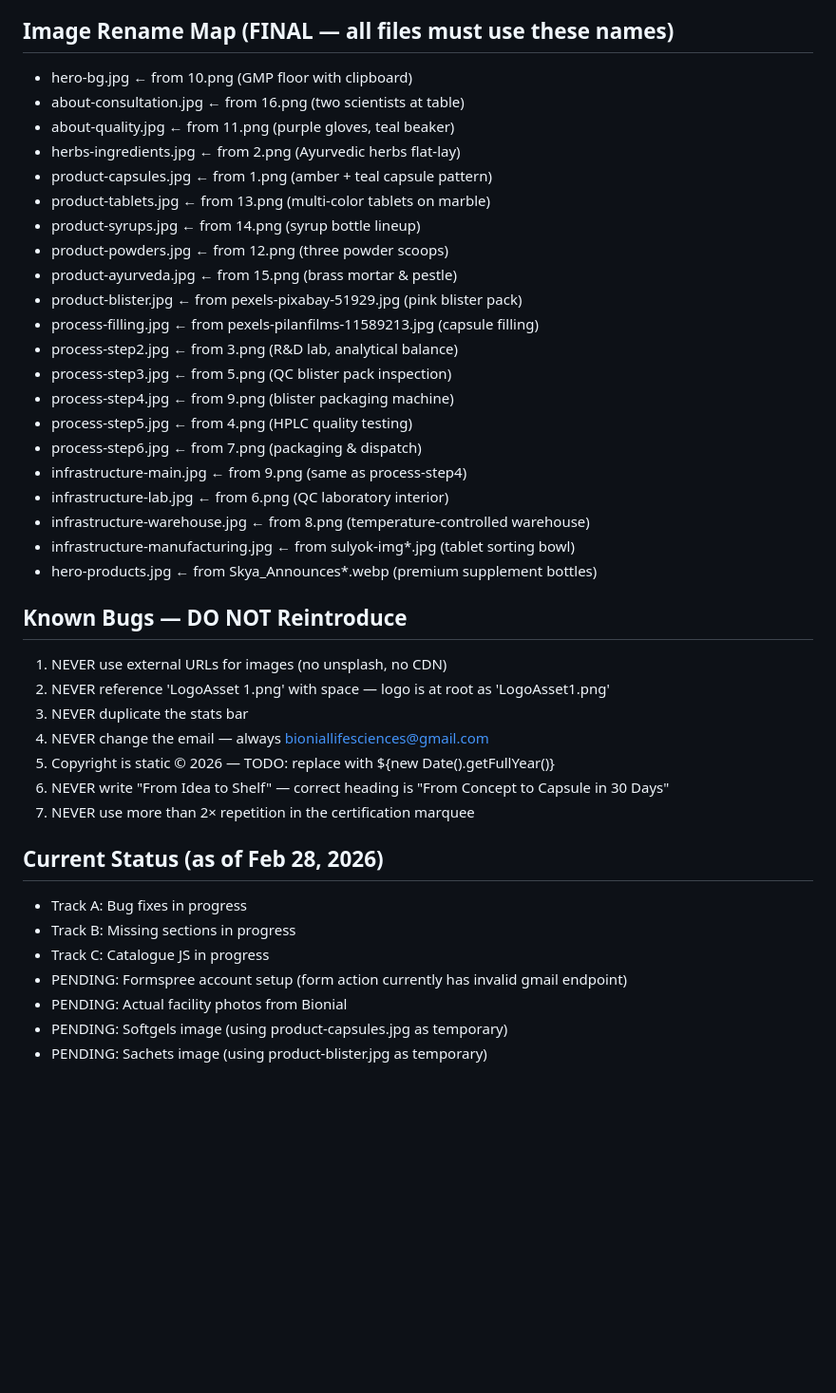
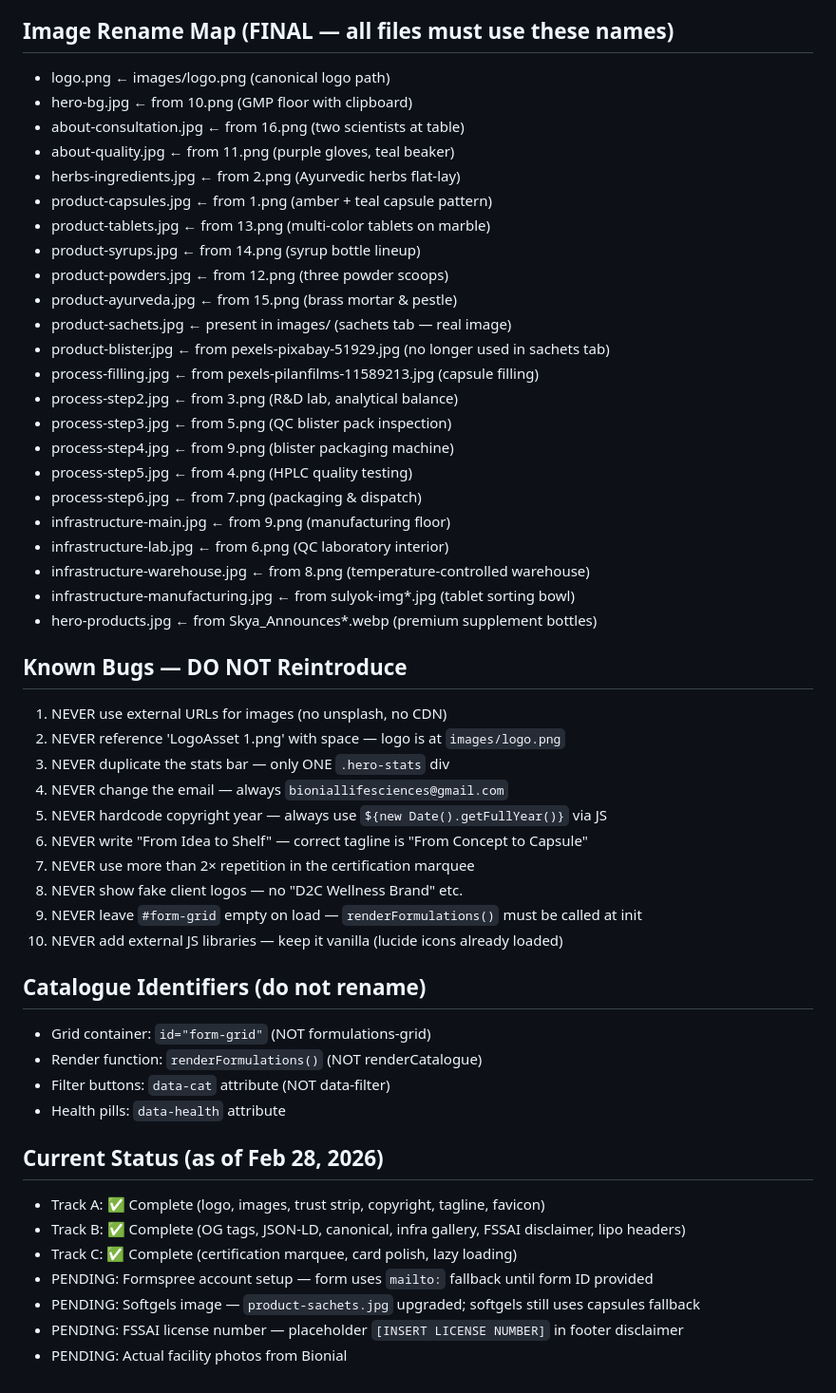
Before and after one commit to ayushgoyal-tech/bionial-website, a Markdown page: CLAUDE.md, the part around the change. Shown at 95% size. GitHub-like rendering; blank space fills up the shorter version.

Commit message:
Update CLAUDE.md — image map, bug tracker, todos, known issues
- Mark all three tracks complete (A, B, C)
- Fix logo path rule: images/logo.png (not root LogoAsset1.png)
- Add catalogue identifiers section (form-grid, renderFormulations)
- Add bugs 8-10 (fake logos, empty catalogue, external JS)
- Update sachets entry: product-sachets.jpg now in use
- Update pending: FSSAI number, softgels, Formspree

Co-Authored-By: Claude Sonnet 4.6 <noreply@anthropic.com>

```diff
--- a/CLAUDE.md
+++ b/CLAUDE.md
@@ -35,42 +35,53 @@ Hosted on GitHub Pages. Single index.html file — no framework, no bundler.
 - Website: bioniallife.com
 
 ## Image Rename Map (FINAL — all files must use these names)
-- hero-bg.jpg            ← from 10.png (GMP floor with clipboard)
-- about-consultation.jpg ← from 16.png (two scientists at table)
-- about-quality.jpg      ← from 11.png (purple gloves, teal beaker)
-- herbs-ingredients.jpg  ← from 2.png (Ayurvedic herbs flat-lay)
-- product-capsules.jpg   ← from 1.png (amber + teal capsule pattern)
-- product-tablets.jpg    ← from 13.png (multi-color tablets on marble)
-- product-syrups.jpg     ← from 14.png (syrup bottle lineup)
-- product-powders.jpg    ← from 12.png (three powder scoops)
-- product-ayurveda.jpg   ← from 15.png (brass mortar & pestle)
-- product-blister.jpg    ← from pexels-pixabay-51929.jpg (pink blister pack)
-- process-filling.jpg    ← from pexels-pilanfilms-11589213.jpg (capsule filling)
-- process-step2.jpg      ← from 3.png (R&D lab, analytical balance)
-- process-step3.jpg      ← from 5.png (QC blister pack inspection)
-- process-step4.jpg      ← from 9.png (blister packaging machine)
-- process-step5.jpg      ← from 4.png (HPLC quality testing)
-- process-step6.jpg      ← from 7.png (packaging & dispatch)
-- infrastructure-main.jpg         ← from 9.png (same as process-step4)
-- infrastructure-lab.jpg          ← from 6.png (QC laboratory interior)
-- infrastructure-warehouse.jpg    ← from 8.png (temperature-controlled warehouse)
+- logo.png                   ← images/logo.png (canonical logo path)
+- hero-bg.jpg                ← from 10.png (GMP floor with clipboard)
+- about-consultation.jpg     ← from 16.png (two scientists at table)
+- about-quality.jpg          ← from 11.png (purple gloves, teal beaker)
+- herbs-ingredients.jpg      ← from 2.png (Ayurvedic herbs flat-lay)
+- product-capsules.jpg       ← from 1.png (amber + teal capsule pattern)
+- product-tablets.jpg        ← from 13.png (multi-color tablets on marble)
+- product-syrups.jpg         ← from 14.png (syrup bottle lineup)
+- product-powders.jpg        ← from 12.png (three powder scoops)
+- product-ayurveda.jpg       ← from 15.png (brass mortar & pestle)
+- product-sachets.jpg        ← present in images/ (sachets tab — real image)
+- product-blister.jpg        ← from pexels-pixabay-51929.jpg (no longer used in sachets tab)
+- process-filling.jpg        ← from pexels-pilanfilms-11589213.jpg (capsule filling)
+- process-step2.jpg          ← from 3.png (R&D lab, analytical balance)
+- process-step3.jpg          ← from 5.png (QC blister pack inspection)
+- process-step4.jpg          ← from 9.png (blister packaging machine)
+- process-step5.jpg          ← from 4.png (HPLC quality testing)
+- process-step6.jpg          ← from 7.png (packaging & dispatch)
+- infrastructure-main.jpg        ← from 9.png (manufacturing floor)
+- infrastructure-lab.jpg         ← from 6.png (QC laboratory interior)
+- infrastructure-warehouse.jpg   ← from 8.png (temperature-controlled warehouse)
 - infrastructure-manufacturing.jpg ← from sulyok-img*.jpg (tablet sorting bowl)
-- hero-products.jpg      ← from Skya_Announces*.webp (premium supplement bottles)
+- hero-products.jpg          ← from Skya_Announces*.webp (premium supplement bottles)
 
 ## Known Bugs — DO NOT Reintroduce
 1. NEVER use external URLs for images (no unsplash, no CDN)
-2. NEVER reference 'LogoAsset 1.png' with space — logo is at root as 'LogoAsset1.png'
-3. NEVER duplicate the stats bar
-4. NEVER change the email — always bioniallifesciences@gmail.com
-5. Copyright is static © 2026 — TODO: replace with ${new Date().getFullYear()}
-6. NEVER write "From Idea to Shelf" — correct heading is "From Concept to Capsule in 30 Days"
+2. NEVER reference 'LogoAsset 1.png' with space — logo is at `images/logo.png`
+3. NEVER duplicate the stats bar — only ONE `.hero-stats` div
+4. NEVER change the email — always `bioniallifesciences@gmail.com`
+5. NEVER hardcode copyright year — always use `${new Date().getFullYear()}` via JS
+6. NEVER write "From Idea to Shelf" — correct tagline is "From Concept to Capsule"
 7. NEVER use more than 2× repetition in the certification marquee
+8. NEVER show fake client logos — no "D2C Wellness Brand" etc.
+9. NEVER leave `#form-grid` empty on load — `renderFormulations()` must be called at init
+10. NEVER add external JS libraries — keep it vanilla (lucide icons already loaded)
+
+## Catalogue Identifiers (do not rename)
+- Grid container: `id="form-grid"` (NOT formulations-grid)
+- Render function: `renderFormulations()` (NOT renderCatalogue)
+- Filter buttons: `data-cat` attribute (NOT data-filter)
+- Health pills: `data-health` attribute
 
 ## Current Status (as of Feb 28, 2026)
-- Track A: Bug fixes in progress
-- Track B: Missing sections in progress
-- Track C: Catalogue JS in progress
-- PENDING: Formspree account setup (form action currently has invalid gmail endpoint)
+- Track A: ✅ Complete (logo, images, trust strip, copyright, tagline, favicon)
+- Track B: ✅ Complete (OG tags, JSON-LD, canonical, infra gallery, FSSAI disclaimer, lipo headers)
+- Track C: ✅ Complete (certification marquee, card polish, lazy loading)
+- PENDING: Formspree account setup — form uses `mailto:` fallback until form ID provided
+- PENDING: Softgels image — `product-sachets.jpg` upgraded; softgels still uses capsules fallback
+- PENDING: FSSAI license number — placeholder `[INSERT LICENSE NUMBER]` in footer disclaimer
 - PENDING: Actual facility photos from Bionial
-- PENDING: Softgels image (using product-capsules.jpg as temporary)
-- PENDING: Sachets image (using product-blister.jpg as temporary)
```
